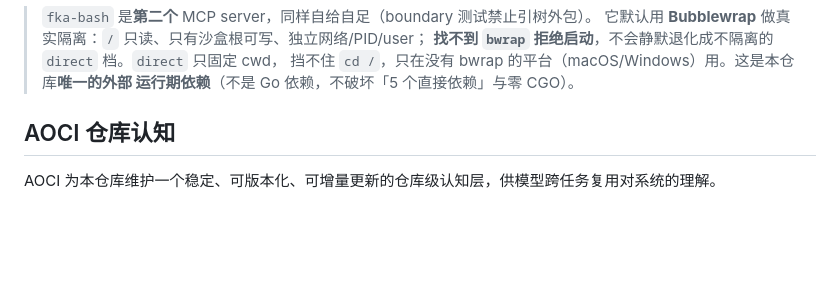
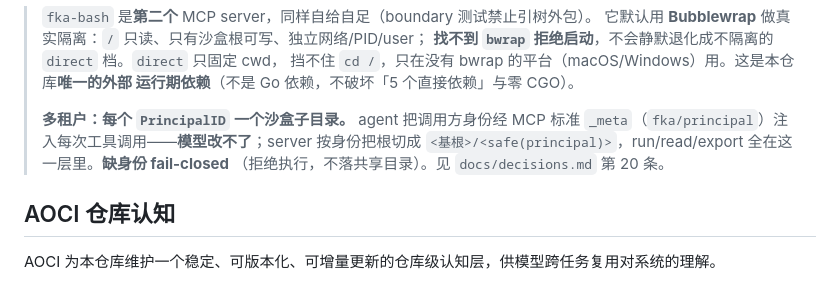
Before and after one commit to zjzhang-cn/fka-go, a Markdown page: AGENTS.md, the part around the change. GitHub-like rendering; blank space fills up the shorter version.

```diff
--- a/AGENTS.md
+++ b/AGENTS.md
@@ -201,6 +201,11 @@ mcp/bash            独立 MCP server（沙盒 bash 执行；默认 bwrap 命名
 > **找不到 `bwrap` 拒绝启动**，不会静默退化成不隔离的 `direct` 档。`direct` 只固定 cwd，
 > 挡不住 `cd /`，只在没有 bwrap 的平台（macOS/Windows）用。这是本仓库**唯一的外部
 > 运行期依赖**（不是 Go 依赖，不破坏「5 个直接依赖」与零 CGO）。
+>
+> **多租户：每个 `PrincipalID` 一个沙盒子目录。** agent 把调用方身份经 MCP 标准
+> `_meta`（`fka/principal`）注入每次工具调用——**模型改不了**；server 按身份把根切成
+> `<基根>/<safe(principal)>`，run/read/export 全在这一层里。**缺身份 fail-closed**
+> （拒绝执行，不落共享目录）。见 `docs/decisions.md` 第 20 条。
 
 <!-- aoci:begin -->
 ## AOCI 仓库认知
```
Also changed, not shown: docs/decisions.md (+28 -0 lines), docs/port-plan.md (+1 -1 lines).
